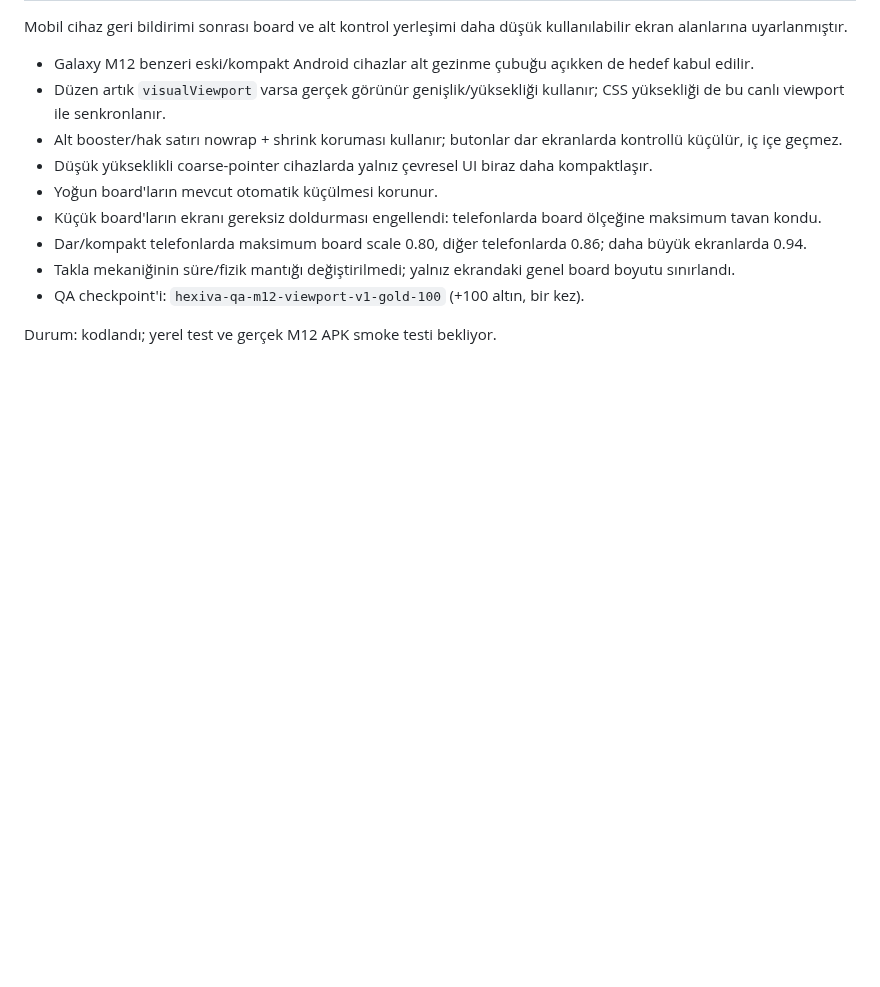
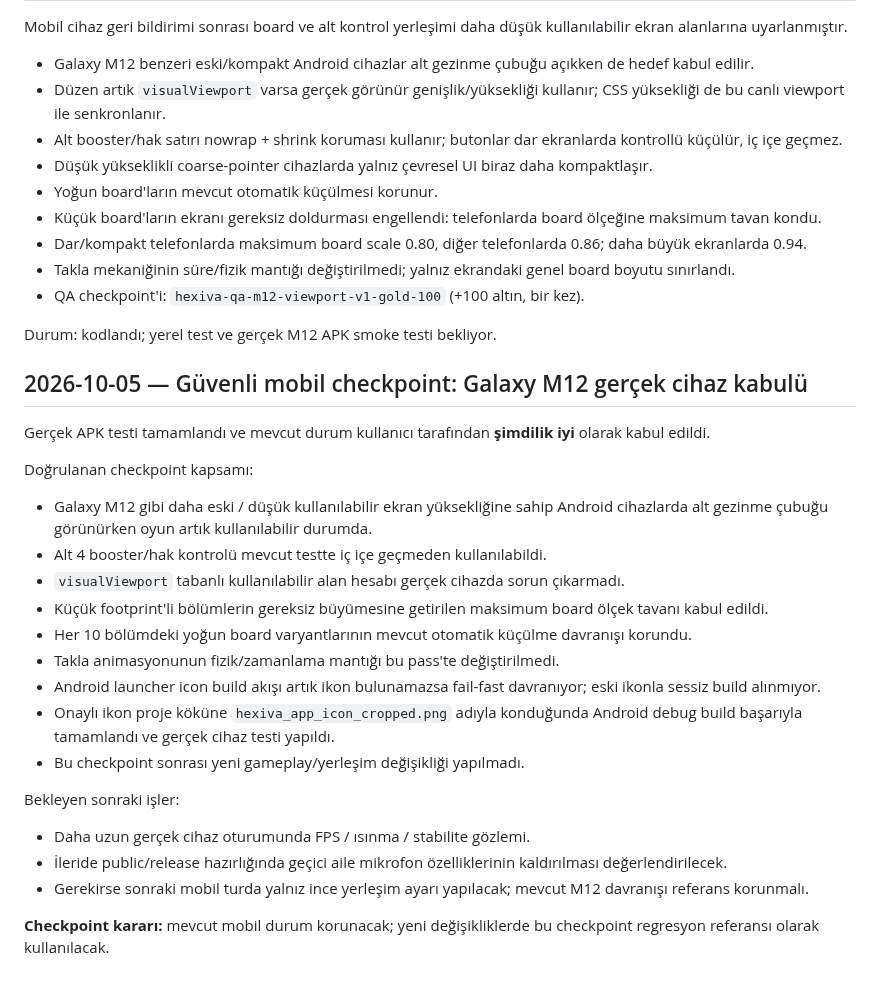
Before and after one commit to kelacumelam-cyber/Hexiva, a Markdown page: PROJECT_STATE.md, the part around the change. Rendered like a GitHub page; blank space fills up the shorter version.

Commit message:
docs: checkpoint accepted Galaxy M12 mobile build

```diff
--- a/PROJECT_STATE.md
+++ b/PROJECT_STATE.md
@@ -908,3 +908,28 @@ Mobil cihaz geri bildirimi sonrası board ve alt kontrol yerleşimi daha düşü
 - QA checkpoint'i: `hexiva-qa-m12-viewport-v1-gold-100` (+100 altın, bir kez).
 
 Durum: kodlandı; yerel test ve gerçek M12 APK smoke testi bekliyor.
+
+
+## 2026-10-05 — Güvenli mobil checkpoint: Galaxy M12 gerçek cihaz kabulü
+
+Gerçek APK testi tamamlandı ve mevcut durum kullanıcı tarafından **şimdilik iyi** olarak kabul edildi.
+
+Doğrulanan checkpoint kapsamı:
+
+- Galaxy M12 gibi daha eski / düşük kullanılabilir ekran yüksekliğine sahip Android cihazlarda alt gezinme çubuğu görünürken oyun artık kullanılabilir durumda.
+- Alt 4 booster/hak kontrolü mevcut testte iç içe geçmeden kullanılabildi.
+- `visualViewport` tabanlı kullanılabilir alan hesabı gerçek cihazda sorun çıkarmadı.
+- Küçük footprint'li bölümlerin gereksiz büyümesine getirilen maksimum board ölçek tavanı kabul edildi.
+- Her 10 bölümdeki yoğun board varyantlarının mevcut otomatik küçülme davranışı korundu.
+- Takla animasyonunun fizik/zamanlama mantığı bu pass'te değiştirilmedi.
+- Android launcher icon build akışı artık ikon bulunamazsa fail-fast davranıyor; eski ikonla sessiz build alınmıyor.
+- Onaylı ikon proje köküne `hexiva_app_icon_cropped.png` adıyla konduğunda Android debug build başarıyla tamamlandı ve gerçek cihaz testi yapıldı.
+- Bu checkpoint sonrası yeni gameplay/yerleşim değişikliği yapılmadı.
+
+Bekleyen sonraki işler:
+
+- Daha uzun gerçek cihaz oturumunda FPS / ısınma / stabilite gözlemi.
+- İleride public/release hazırlığında geçici aile mikrofon özelliklerinin kaldırılması değerlendirilecek.
+- Gerekirse sonraki mobil turda yalnız ince yerleşim ayarı yapılacak; mevcut M12 davranışı referans korunmalı.
+
+**Checkpoint kararı:** mevcut mobil durum korunacak; yeni değişikliklerde bu checkpoint regresyon referansı olarak kullanılacak.
```
